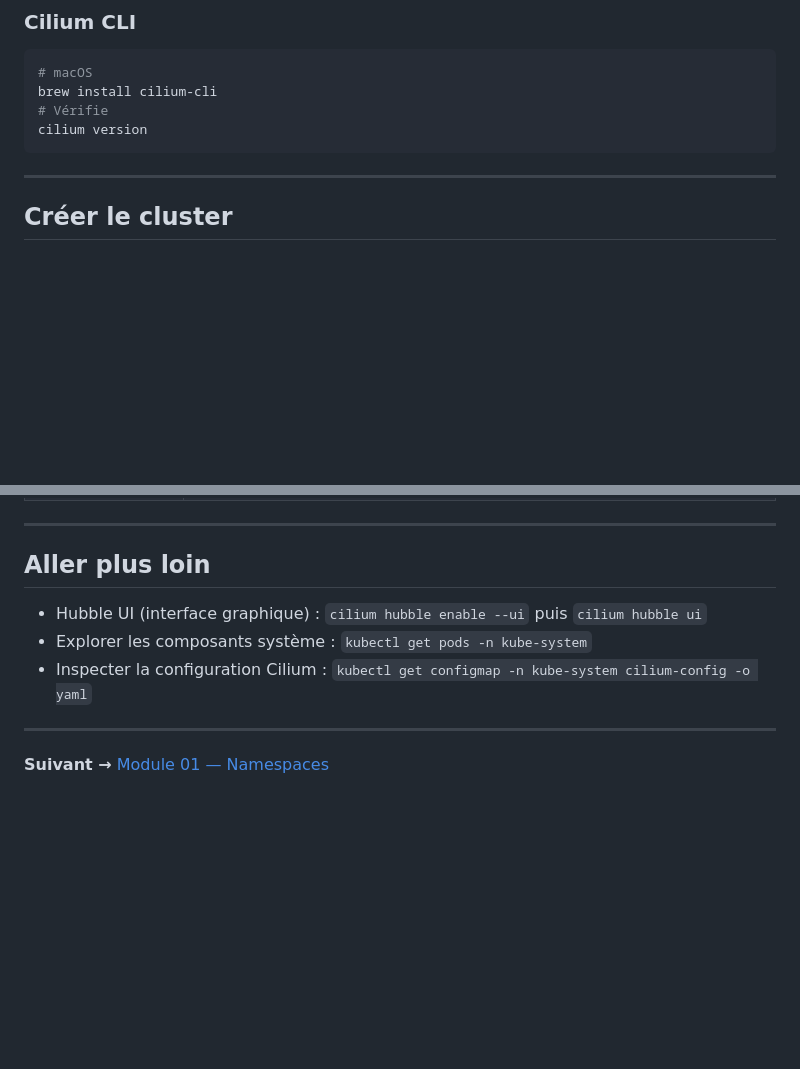
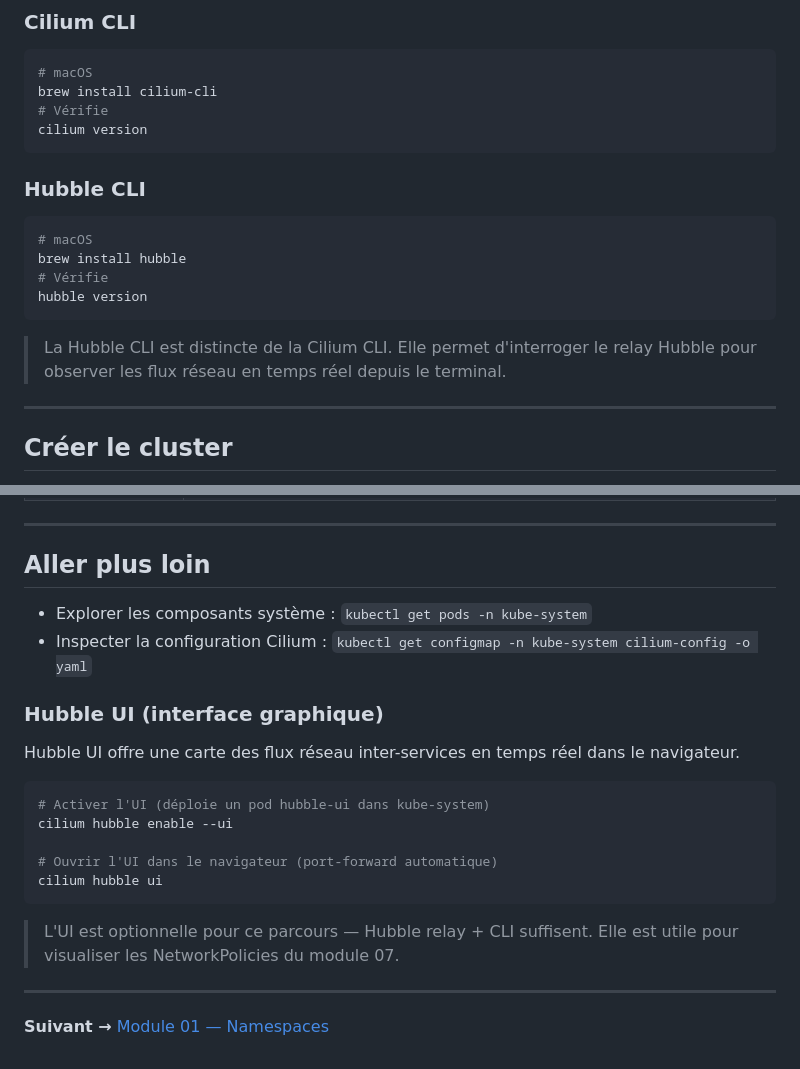
Before and after one commit to SimonJaricot/k8s-tuto, a Markdown page: 00-setup/README.md, 2 parts joined by grey strips. GitHub-like rendering; blank space fills up the shorter version.

Commit message:
docs(00-setup): add Hubble CLI install and expand Hubble UI section
- Add Hubble CLI as a prerequisite (brew install hubble)
- Clarify that Hubble CLI is distinct from Cilium CLI
- Expand 'Aller plus loin' with detailed Hubble UI instructions

````diff
--- a/00-setup/README.md
+++ b/00-setup/README.md
@@ -52,6 +52,17 @@ brew install cilium-cli
 # Vérifie
 cilium version
 ```
+
+### Hubble CLI
+
+```bash
+# macOS
+brew install hubble
+# Vérifie
+hubble version
+```
+
+> La Hubble CLI est distincte de la Cilium CLI. Elle permet d'interroger le relay Hubble pour observer les flux réseau en temps réel depuis le terminal.
 
 ---
 
@@ -181,9 +192,22 @@ Connected Nodes: 3/3
 
 ## Aller plus loin
 
-- Hubble UI (interface graphique) : `cilium hubble enable --ui` puis `cilium hubble ui`
 - Explorer les composants système : `kubectl get pods -n kube-system`
 - Inspecter la configuration Cilium : `kubectl get configmap -n kube-system cilium-config -o yaml`
+
+### Hubble UI (interface graphique)
+
+Hubble UI offre une carte des flux réseau inter-services en temps réel dans le navigateur.
+
+```bash
+# Activer l'UI (déploie un pod hubble-ui dans kube-system)
+cilium hubble enable --ui
+
+# Ouvrir l'UI dans le navigateur (port-forward automatique)
+cilium hubble ui
+```
+
+> L'UI est optionnelle pour ce parcours — Hubble relay + CLI suffisent. Elle est utile pour visualiser les NetworkPolicies du module 07.
 
 ---
 
````
